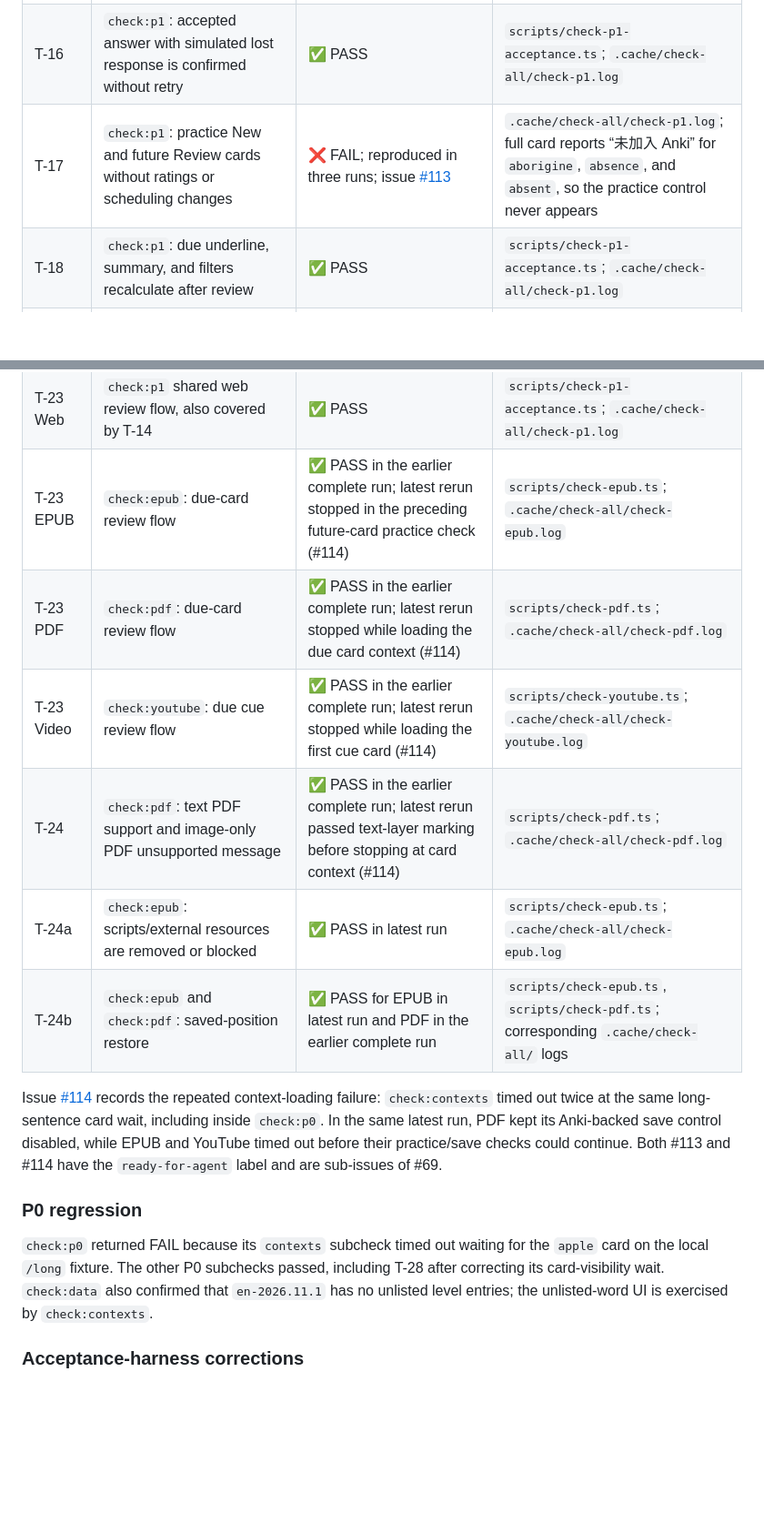
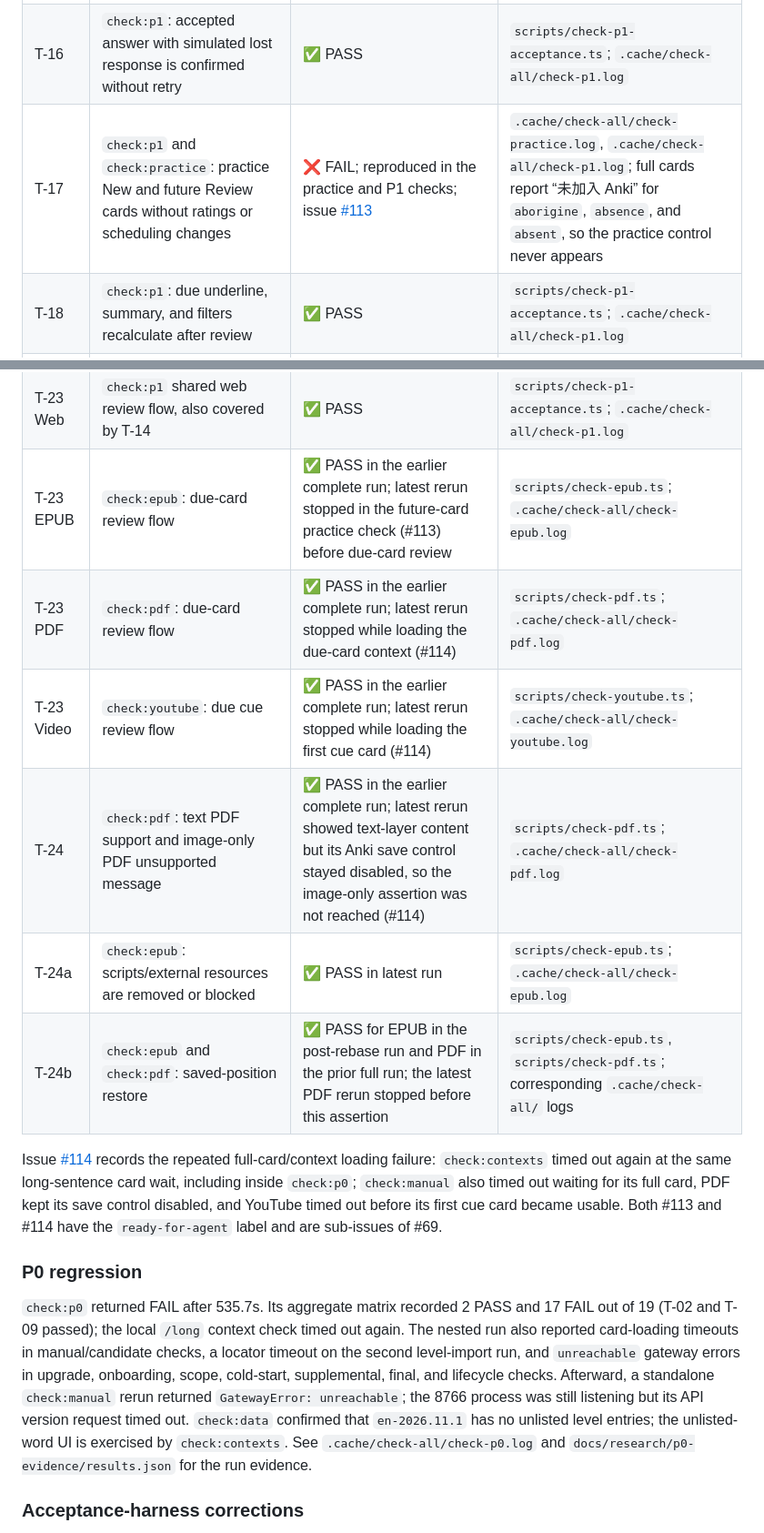
Before and after one commit to xzpjerry/VOKA, a Markdown page: docs/research/p1-p2-acceptance.md, 2 parts joined by grey strips. Shown at 91% size. GitHub-like rendering; blank space fills up the shorter version.

```diff
--- a/docs/research/p1-p2-acceptance.md
+++ b/docs/research/p1-p2-acceptance.md
@@ -49,24 +49,24 @@ Evidence pointers name the test script and the local `.cache/check-all/` log. An
 | T-14 | `check:p1`: Again, Hard, Good, Easy each create one record and update scheduling | ✅ PASS | `scripts/check-p1-acceptance.ts`; `.cache/check-all/check-p1.log` |
 | T-15 | `check:p1`: already-reviewed card is skipped without a duplicate review | ✅ PASS | `scripts/check-p1-acceptance.ts`; `.cache/check-all/check-p1.log` |
 | T-16 | `check:p1`: accepted answer with simulated lost response is confirmed without retry | ✅ PASS | `scripts/check-p1-acceptance.ts`; `.cache/check-all/check-p1.log` |
-| T-17 | `check:p1`: practice New and future Review cards without ratings or scheduling changes | ❌ FAIL; reproduced in three runs; issue [#113](https://github.com/xzpjerry/VOKA/issues/113) | `.cache/check-all/check-p1.log`; full card reports “未加入 Anki” for `aborigine`, `absence`, and `absent`, so the practice control never appears |
+| T-17 | `check:p1` and `check:practice`: practice New and future Review cards without ratings or scheduling changes | ❌ FAIL; reproduced in the practice and P1 checks; issue [#113](https://github.com/xzpjerry/VOKA/issues/113) | `.cache/check-all/check-practice.log`, `.cache/check-all/check-p1.log`; full cards report “未加入 Anki” for `aborigine`, `absence`, and `absent`, so the practice control never appears |
 | T-18 | `check:p1`: due underline, summary, and filters recalculate after review | ✅ PASS | `scripts/check-p1-acceptance.ts`; `.cache/check-all/check-p1.log` |
 | T-20 | `check:youtube`: hover pauses across subtitle, tooltip, and full card, then resumes | ✅ PASS in latest run | `scripts/check-youtube.ts`; `.cache/check-all/check-youtube.log` |
 | T-21 | `check:youtube`: user pause is preserved | ✅ PASS in latest run | `scripts/check-youtube.ts`; `.cache/check-all/check-youtube.log` |
 | T-22 | `check:youtube`: human/automatic English and other-language/no-track caption fixtures | ✅ PASS in the earlier complete run; latest rerun stopped before the later track fixtures | `scripts/check-youtube.ts`; `.cache/check-all/check-youtube.log` |
 | T-23 Web | `check:p1` shared web review flow, also covered by T-14 | ✅ PASS | `scripts/check-p1-acceptance.ts`; `.cache/check-all/check-p1.log` |
-| T-23 EPUB | `check:epub`: due-card review flow | ✅ PASS in the earlier complete run; latest rerun stopped in the preceding future-card practice check (#114) | `scripts/check-epub.ts`; `.cache/check-all/check-epub.log` |
-| T-23 PDF | `check:pdf`: due-card review flow | ✅ PASS in the earlier complete run; latest rerun stopped while loading the due card context (#114) | `scripts/check-pdf.ts`; `.cache/check-all/check-pdf.log` |
+| T-23 EPUB | `check:epub`: due-card review flow | ✅ PASS in the earlier complete run; latest rerun stopped in the future-card practice check (#113) before due-card review | `scripts/check-epub.ts`; `.cache/check-all/check-epub.log` |
+| T-23 PDF | `check:pdf`: due-card review flow | ✅ PASS in the earlier complete run; latest rerun stopped while loading the due-card context (#114) | `scripts/check-pdf.ts`; `.cache/check-all/check-pdf.log` |
 | T-23 Video | `check:youtube`: due cue review flow | ✅ PASS in the earlier complete run; latest rerun stopped while loading the first cue card (#114) | `scripts/check-youtube.ts`; `.cache/check-all/check-youtube.log` |
-| T-24 | `check:pdf`: text PDF support and image-only PDF unsupported message | ✅ PASS in the earlier complete run; latest rerun passed text-layer marking before stopping at card context (#114) | `scripts/check-pdf.ts`; `.cache/check-all/check-pdf.log` |
+| T-24 | `check:pdf`: text PDF support and image-only PDF unsupported message | ✅ PASS in the earlier complete run; latest rerun showed text-layer content but its Anki save control stayed disabled, so the image-only assertion was not reached (#114) | `scripts/check-pdf.ts`; `.cache/check-all/check-pdf.log` |
 | T-24a | `check:epub`: scripts/external resources are removed or blocked | ✅ PASS in latest run | `scripts/check-epub.ts`; `.cache/check-all/check-epub.log` |
-| T-24b | `check:epub` and `check:pdf`: saved-position restore | ✅ PASS for EPUB in latest run and PDF in the earlier complete run | `scripts/check-epub.ts`, `scripts/check-pdf.ts`; corresponding `.cache/check-all/` logs |
+| T-24b | `check:epub` and `check:pdf`: saved-position restore | ✅ PASS for EPUB in the post-rebase run and PDF in the prior full run; the latest PDF rerun stopped before this assertion | `scripts/check-epub.ts`, `scripts/check-pdf.ts`; corresponding `.cache/check-all/` logs |
 
-Issue [#114](https://github.com/xzpjerry/VOKA/issues/114) records the repeated context-loading failure: `check:contexts` timed out twice at the same long-sentence card wait, including inside `check:p0`. In the same latest run, PDF kept its Anki-backed save control disabled, while EPUB and YouTube timed out before their practice/save checks could continue. Both #113 and #114 have the `ready-for-agent` label and are sub-issues of #69.
+Issue [#114](https://github.com/xzpjerry/VOKA/issues/114) records the repeated full-card/context loading failure: `check:contexts` timed out again at the same long-sentence card wait, including inside `check:p0`; `check:manual` also timed out waiting for its full card, PDF kept its save control disabled, and YouTube timed out before its first cue card became usable. Both #113 and #114 have the `ready-for-agent` label and are sub-issues of #69.
 
 ### P0 regression
 
-`check:p0` returned FAIL because its `contexts` subcheck timed out waiting for the `apple` card on the local `/long` fixture. The other P0 subchecks passed, including T-28 after correcting its card-visibility wait. `check:data` also confirmed that `en-2026.11.1` has no unlisted level entries; the unlisted-word UI is exercised by `check:contexts`.
+`check:p0` returned FAIL after 535.7s. Its aggregate matrix recorded 2 PASS and 17 FAIL out of 19 (T-02 and T-09 passed); the local `/long` context check timed out again. The nested run also reported card-loading timeouts in manual/candidate checks, a locator timeout on the second level-import run, and `unreachable` gateway errors in upgrade, onboarding, scope, cold-start, supplemental, final, and lifecycle checks. Afterward, a standalone `check:manual` rerun returned `GatewayError: unreachable`; the 8766 process was still listening but its API version request timed out. `check:data` confirmed that `en-2026.11.1` has no unlisted level entries; the unlisted-word UI is exercised by `check:contexts`. See `.cache/check-all/check-p0.log` and `docs/research/p0-evidence/results.json` for the run evidence.
 
 ### Acceptance-harness corrections
 
```
Also changed, not shown: other parts of docs/research/p1-p2-acceptance.md (+22 -21 lines).
